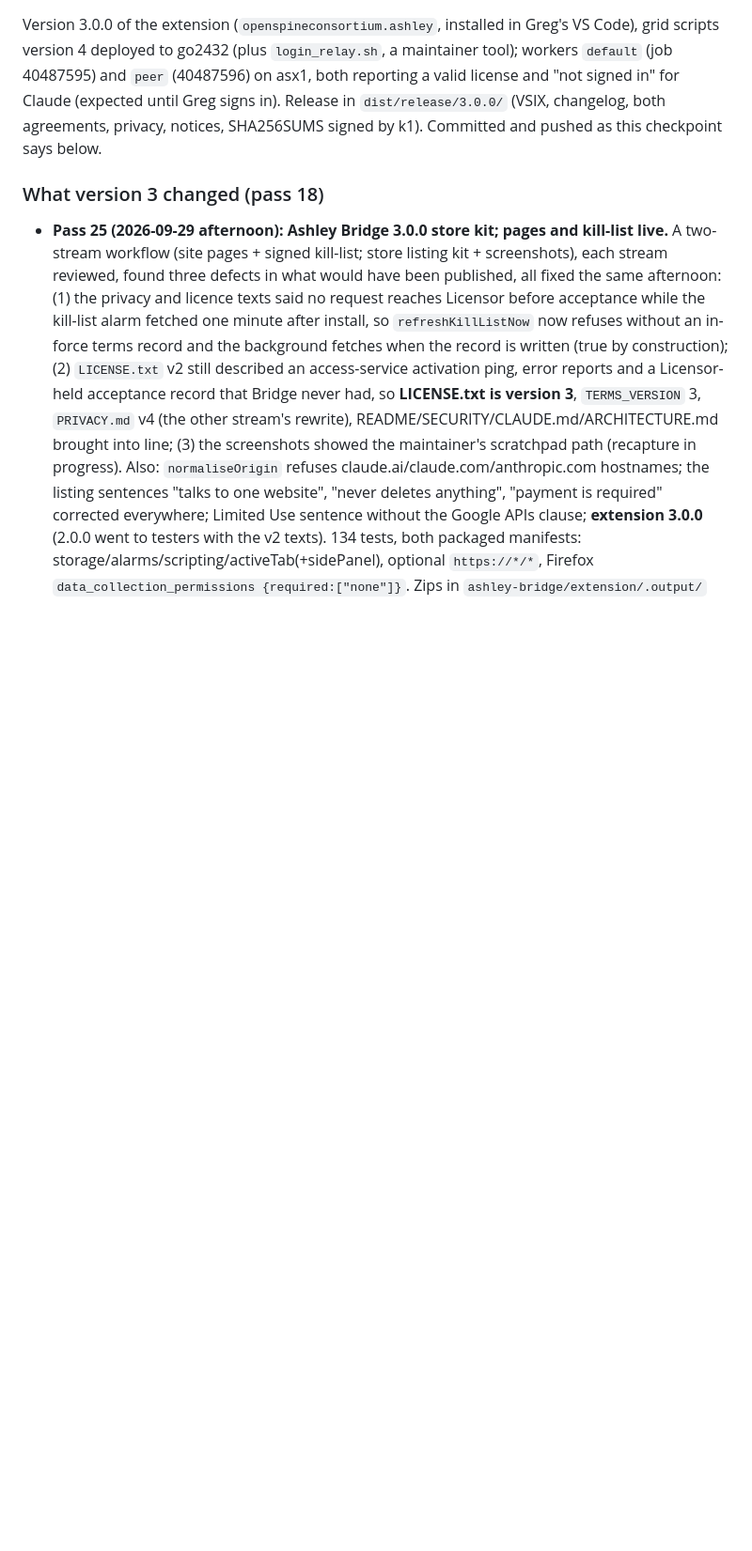
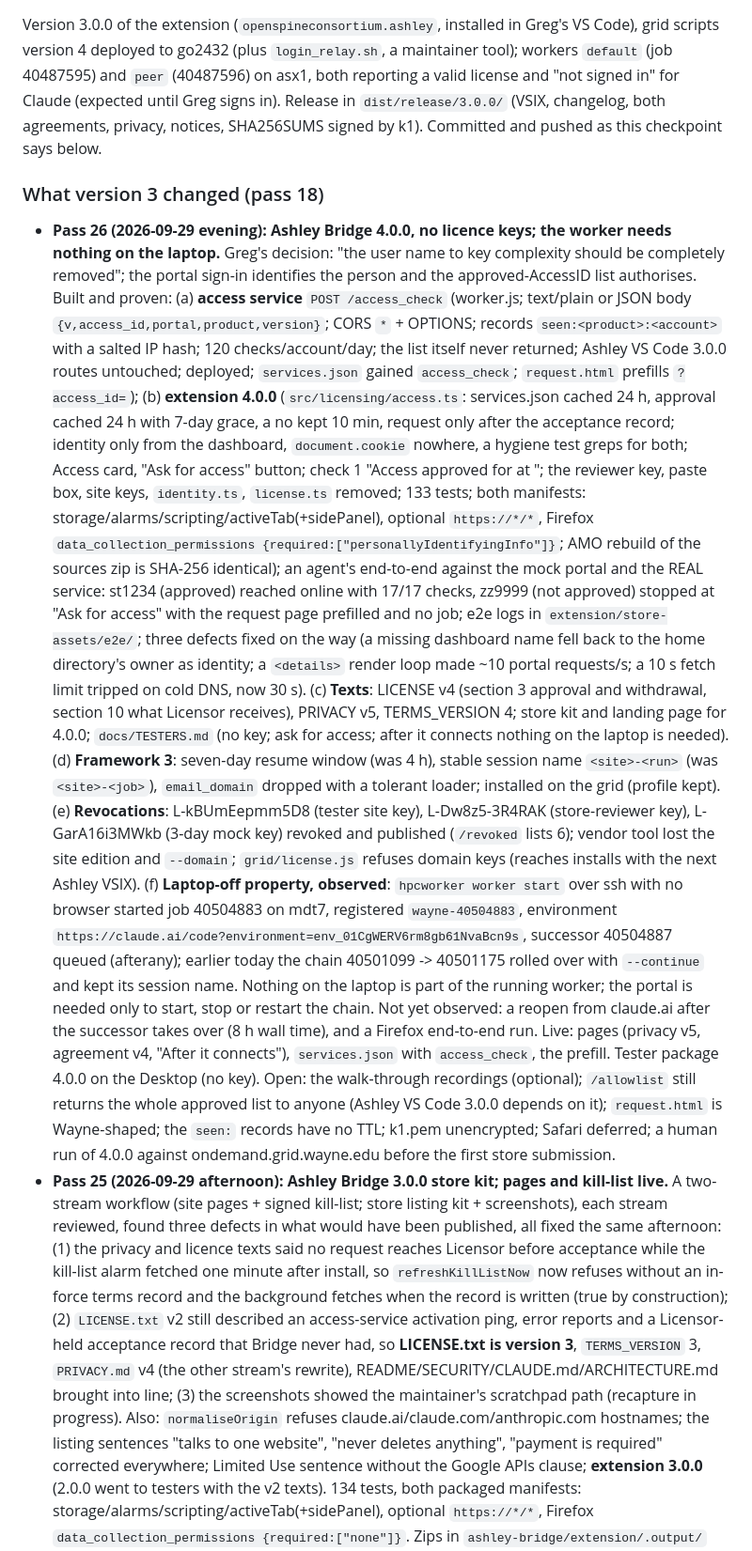
Before and after one commit to OpenSpineConsortium/beethoven-vscode, a Markdown page: docs/CHECKPOINT_2026-09-28.md, the part around the change. Shown at 94% size. Rendered like a GitHub page; blank space fills up the shorter version.

Commit message:
Checkpoint pass 26: Ashley Bridge 4.0.0 without licence keys; access_check; framework 3; the worker needs nothing on the laptop
Co-Authored-By: Claude Fable 5.1 <noreply@anthropic.com>

```diff
--- a/docs/CHECKPOINT_2026-09-28.md
+++ b/docs/CHECKPOINT_2026-09-28.md
@@ -10,6 +10,40 @@ SHA256SUMS signed by k1). Committed and pushed as this checkpoint says below.
 
 ### What version 3 changed (pass 18)
 
+- **Pass 26 (2026-09-29 evening): Ashley Bridge 4.0.0, no licence keys; the worker needs nothing on the laptop.**
+  Greg's decision: "the user name to key complexity should be completely removed"; the portal sign-in identifies
+  the person and the approved-AccessID list authorises. Built and proven: (a) **access service** `POST /access_check`
+  (worker.js; text/plain or JSON body `{v,access_id,portal,product,version}`; CORS `*` + OPTIONS; records
+  `seen:<product>:<account>` with a salted IP hash; 120 checks/account/day; the list itself never returned; Ashley
+  VS Code 3.0.0 routes untouched; deployed; `services.json` gained `access_check`; `request.html` prefills
+  `?access_id=`); (b) **extension 4.0.0** (`src/licensing/access.ts`: services.json cached 24 h, approval cached
+  24 h with 7-day grace, a no kept 10 min, request only after the acceptance record; identity only from the
+  dashboard, `document.cookie` nowhere, a hygiene test greps for both; Access card, "Ask for access" button; check 1
+  "Access approved for <account> at <portal>"; the reviewer key, paste box, site keys, `identity.ts`, `license.ts`
+  removed; 133 tests; both manifests: storage/alarms/scripting/activeTab(+sidePanel), optional `https://*/*`,
+  Firefox `data_collection_permissions {required:["personallyIdentifyingInfo"]}`; AMO rebuild of the sources zip is
+  SHA-256 identical); an agent's end-to-end against the mock portal and the REAL service: st1234 (approved) reached
+  online with 17/17 checks, zz9999 (not approved) stopped at "Ask for access" with the request page prefilled and no
+  job; e2e logs in `extension/store-assets/e2e/`; three defects fixed on the way (a missing dashboard name fell back
+  to the home directory's owner as identity; a `<details>` render loop made ~10 portal requests/s; a 10 s fetch
+  limit tripped on cold DNS, now 30 s). (c) **Texts**: LICENSE v4 (section 3 approval and withdrawal, section 10
+  what Licensor receives), PRIVACY v5, TERMS_VERSION 4; store kit and landing page for 4.0.0; `docs/TESTERS.md`
+  (no key; ask for access; after it connects nothing on the laptop is needed). (d) **Framework 3**: seven-day
+  resume window (was 4 h), stable session name `<site>-<run>` (was `<site>-<job>`), `email_domain` dropped with a
+  tolerant loader; installed on the grid (profile kept). (e) **Revocations**: L-kBUmEepmm5D8 (tester site key),
+  L-Dw8z5-3R4RAK (store-reviewer key), L-GarA16i3MWkb (3-day mock key) revoked and published (`/revoked` lists 6);
+  vendor tool lost the site edition and `--domain`; `grid/license.js` refuses domain keys (reaches installs with
+  the next Ashley VSIX). (f) **Laptop-off property, observed**: `hpcworker worker start` over ssh with no browser
+  started job 40504883 on mdt7, registered `wayne-40504883`, environment
+  `https://claude.ai/code?environment=env_01CgWERV6rm8gb61NvaBcn9s`, successor 40504887 queued (afterany); earlier
+  today the chain 40501099 -> 40501175 rolled over with `--continue` and kept its session name. Nothing on the
+  laptop is part of the running worker; the portal is needed only to start, stop or restart the chain. Not yet
+  observed: a reopen from claude.ai after the successor takes over (8 h wall time), and a Firefox end-to-end run.
+  Live: pages (privacy v5, agreement v4, "After it connects"), `services.json` with `access_check`, the prefill.
+  Tester package 4.0.0 on the Desktop (no key). Open: the walk-through recordings (optional); `/allowlist` still
+  returns the whole approved list to anyone (Ashley VS Code 3.0.0 depends on it); `request.html` is Wayne-shaped;
+  the `seen:` records have no TTL; k1.pem unencrypted; Safari deferred; a human run of 4.0.0 against
+  ondemand.grid.wayne.edu before the first store submission.
 - **Pass 25 (2026-09-29 afternoon): Ashley Bridge 3.0.0 store kit; pages and kill-list live.** A two-stream
   workflow (site pages + signed kill-list; store listing kit + screenshots), each stream reviewed, found three
   defects in what would have been published, all fixed the same afternoon: (1) the privacy and licence texts said
```
